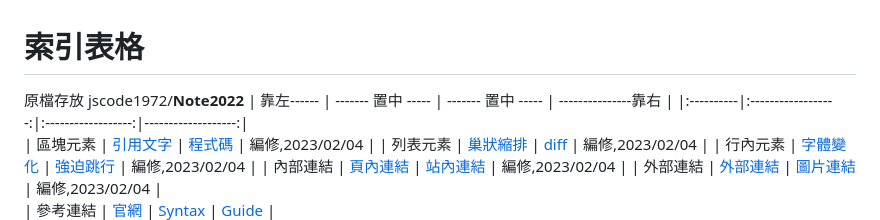
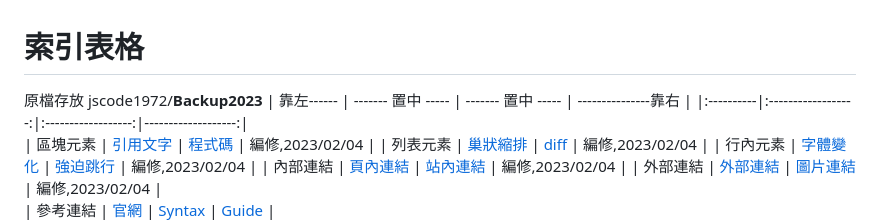
Before and after one commit to jscode1972/Backup2023, a Markdown page: Markdown-Example.md, the part around the change. Rendered like a GitHub page.

```diff
--- a/Markdown-Example.md
+++ b/Markdown-Example.md
@@ -1,6 +1,6 @@
 索引表格
 =========================================
-原檔存放 jscode1972/**Note2022**
+原檔存放 jscode1972/**Backup2023**
 | 靠左------ | ------- 置中 ----- | ------- 置中 -----  | ---------------靠右 |
 |:----------|:------------------:|:------------------:|-------------------:|
 | 區塊元素   | [引用文字](#引用文字) | [程式碼](#程式碼)    | 編修,2023/02/04     |
```
